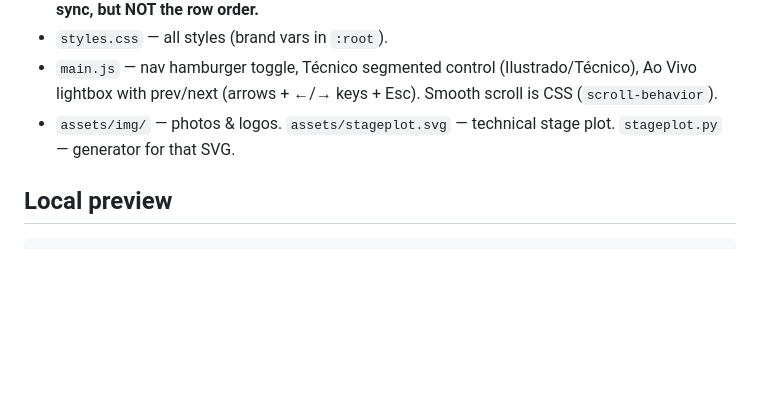
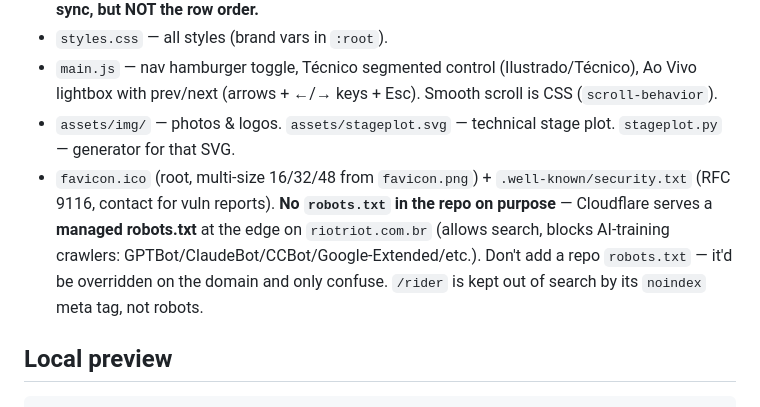
Before and after one commit to endy-s/riotriot, a Markdown page: CLAUDE.md, the part around the change. GitHub-like rendering; blank space fills up the shorter version.

Commit message:
Document favicon.ico/security.txt + managed-robots decision in CLAUDE.md. Co-Authored-By: Claude Opus 4.8 (Endy Silveira)

````diff
--- a/CLAUDE.md
+++ b/CLAUDE.md
@@ -15,6 +15,7 @@ Audience: show producers/bookers + fans. **Language: Brazilian Portuguese only.*
 - `styles.css` — all styles (brand vars in `:root`).
 - `main.js` — nav hamburger toggle, Técnico segmented control (Ilustrado/Técnico), Ao Vivo lightbox with prev/next (arrows + ←/→ keys + Esc). Smooth scroll is CSS (`scroll-behavior`).
 - `assets/img/` — photos & logos. `assets/stageplot.svg` — technical stage plot. `stageplot.py` — generator for that SVG.
+- `favicon.ico` (root, multi-size 16/32/48 from `favicon.png`) + `.well-known/security.txt` (RFC 9116, contact for vuln reports). **No `robots.txt` in the repo on purpose** — Cloudflare serves a **managed robots.txt** at the edge on `riotriot.com.br` (allows search, blocks AI-training crawlers: GPTBot/ClaudeBot/CCBot/Google-Extended/etc.). Don't add a repo `robots.txt` — it'd be overridden on the domain and only confuse. `/rider` is kept out of search by its `noindex` meta tag, not robots.
 
 ## Local preview
 ```
````
